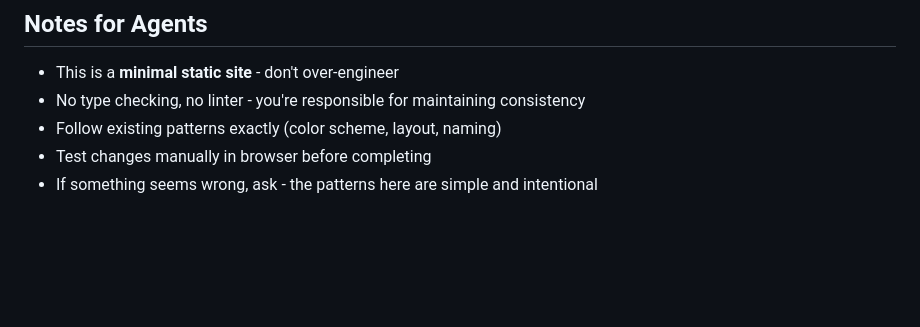
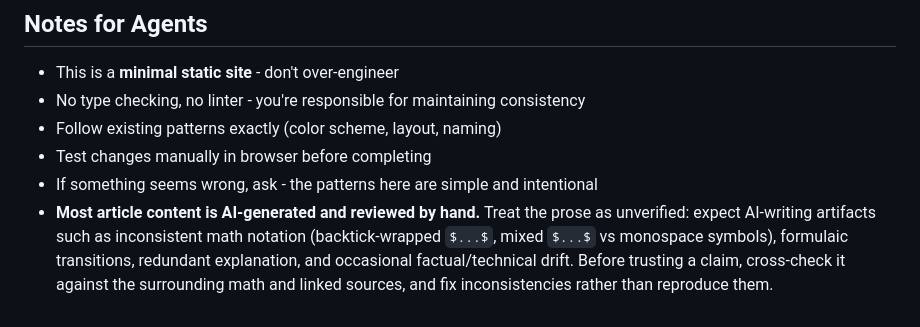
Before and after one commit to luoyueyuguang/luoyueyuguang.github.io, a Markdown page: AGENTS.md, the part around the change. GitHub-like rendering; blank space fills up the shorter version.

Commit message:
docs: note that most article content is AI-generated and reviewed by hand
Record in the agent guide that the article prose is AI-written and must be
treated as unverified — expect notation inconsistencies, formulaic transitions,
and occasional technical drift, and cross-check claims against surrounding math
and sources before trusting them.

```diff
--- a/AGENTS.md
+++ b/AGENTS.md
@@ -178,3 +178,4 @@ if (!file) {
 - Follow existing patterns exactly (color scheme, layout, naming)
 - Test changes manually in browser before completing
 - If something seems wrong, ask - the patterns here are simple and intentional
+- **Most article content is AI-generated and reviewed by hand.** Treat the prose as unverified: expect AI-writing artifacts such as inconsistent math notation (backtick-wrapped `$...$`, mixed `$...$` vs monospace symbols), formulaic transitions, redundant explanation, and occasional factual/technical drift. Before trusting a claim, cross-check it against the surrounding math and linked sources, and fix inconsistencies rather than reproduce them.
```
